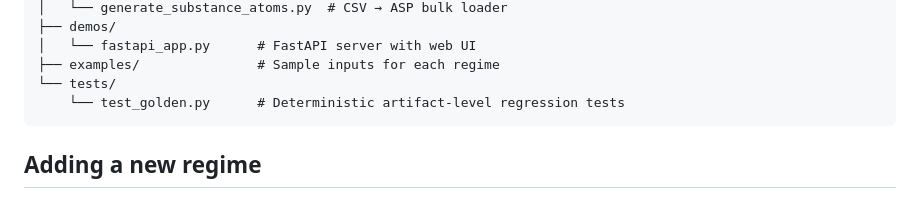
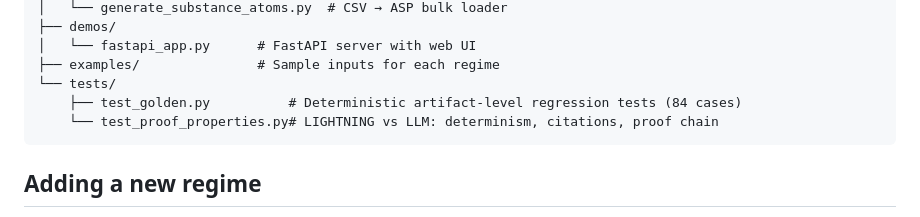
Before and after one commit to BenjaminHorrigan/lightning, a Markdown page: README.md, the part around one of its changes. Drawn GitHub-style.

````diff
--- a/README.md
+++ b/README.md
@@ -127,7 +141,8 @@ lightning/
 │   └── fastapi_app.py      # FastAPI server with web UI
 ├── examples/               # Sample inputs for each regime
 └── tests/
-    └── test_golden.py      # Deterministic artifact-level regression tests
+    ├── test_golden.py          # Deterministic artifact-level regression tests (84 cases)
+    └── test_proof_properties.py# LIGHTNING vs LLM: determinism, citations, proof chain
 ```
 
 ## Adding a new regime
````
Also changed, not shown: other parts of README.md (+25 -11 lines).
